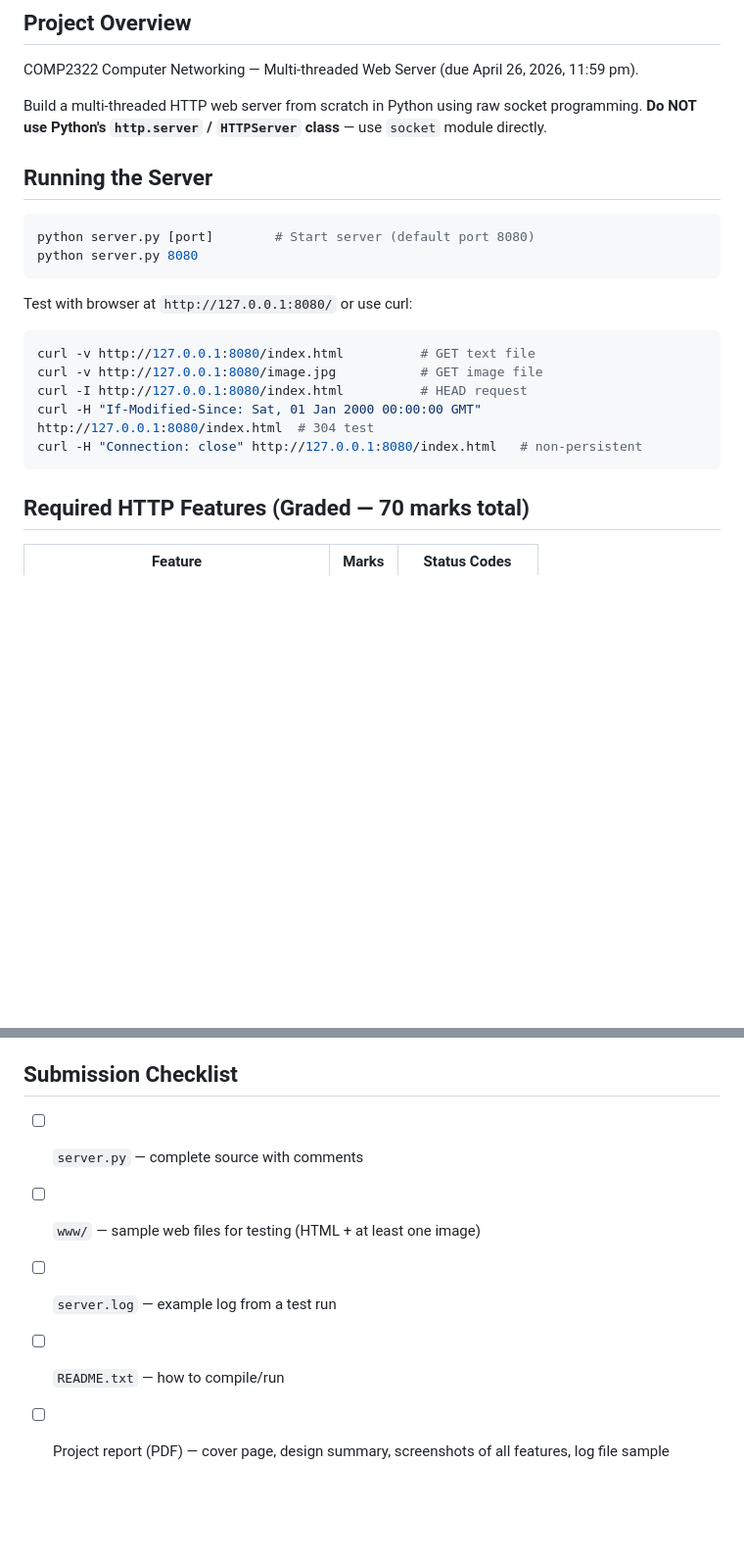
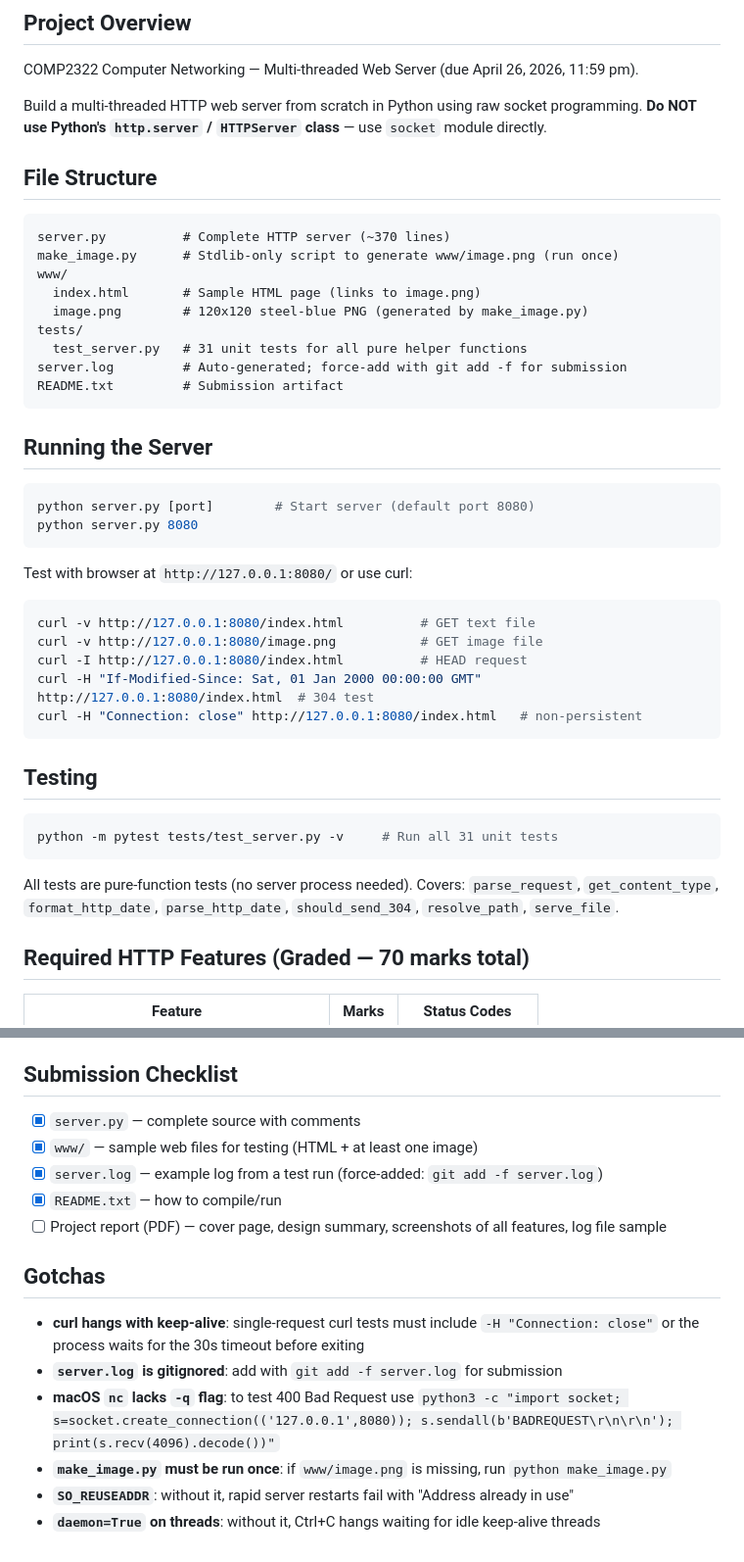
Before and after one commit to HaochenFa/Multi-Threaded_Web-Server, a Markdown page: CLAUDE.md, 2 parts joined by grey strips. Shown at 98% size. GitHub-like rendering; blank space fills up the shorter version.

Commit message:
align CLAUDE.md

````diff
--- a/CLAUDE.md
+++ b/CLAUDE.md
@@ -7,6 +7,20 @@ This file provides guidance to Claude Code (claude.ai/code) when working with co
 COMP2322 Computer Networking — Multi-threaded Web Server (due April 26, 2026, 11:59 pm).
 
 Build a multi-threaded HTTP web server from scratch in Python using raw socket programming. **Do NOT use Python's `http.server` / `HTTPServer` class** — use `socket` module directly.
+
+## File Structure
+
+```
+server.py          # Complete HTTP server (~370 lines)
+make_image.py      # Stdlib-only script to generate www/image.png (run once)
+www/
+  index.html       # Sample HTML page (links to image.png)
+  image.png        # 120x120 steel-blue PNG (generated by make_image.py)
+tests/
+  test_server.py   # 31 unit tests for all pure helper functions
+server.log         # Auto-generated; force-add with git add -f for submission
+README.txt         # Submission artifact
+```
 
 ## Running the Server
 
@@ -19,11 +33,19 @@ Test with browser at `http://127.0.0.1:8080/` or use curl:
 
 ```bash
 curl -v http://127.0.0.1:8080/index.html          # GET text file
-curl -v http://127.0.0.1:8080/image.jpg           # GET image file
+curl -v http://127.0.0.1:8080/image.png           # GET image file
 curl -I http://127.0.0.1:8080/index.html          # HEAD request
 curl -H "If-Modified-Since: Sat, 01 Jan 2000 00:00:00 GMT" http://127.0.0.1:8080/index.html  # 304 test
 curl -H "Connection: close" http://127.0.0.1:8080/index.html   # non-persistent
 ```
+
+## Testing
+
+```bash
+python -m pytest tests/test_server.py -v     # Run all 31 unit tests
+```
+
+All tests are pure-function tests (no server process needed). Covers: `parse_request`, `get_content_type`, `format_http_date`, `parse_http_date`, `should_send_304`, `resolve_path`, `serve_file`.
 
 ## Required HTTP Features (Graded — 70 marks total)
 
@@ -66,8 +88,17 @@ curl -H "Connection: close" http://127.0.0.1:8080/index.html   # non-persistent
 
 ## Submission Checklist
 
-- [ ] `server.py` — complete source with comments
-- [ ] `www/` — sample web files for testing (HTML + at least one image)
-- [ ] `server.log` — example log from a test run
-- [ ] `README.txt` — how to compile/run
+- [x] `server.py` — complete source with comments
+- [x] `www/` — sample web files for testing (HTML + at least one image)
+- [x] `server.log` — example log from a test run (force-added: `git add -f server.log`)
+- [x] `README.txt` — how to compile/run
 - [ ] Project report (PDF) — cover page, design summary, screenshots of all features, log file sample
+
+## Gotchas
+
+- **curl hangs with keep-alive**: single-request curl tests must include `-H "Connection: close"` or the process waits for the 30s timeout before exiting
+- **`server.log` is gitignored**: add with `git add -f server.log` for submission
+- **macOS `nc` lacks `-q` flag**: to test 400 Bad Request use `python3 -c "import socket; s=socket.create_connection(('127.0.0.1',8080)); s.sendall(b'BADREQUEST\r\n\r\n'); print(s.recv(4096).decode())"`
+- **`make_image.py` must be run once**: if `www/image.png` is missing, run `python make_image.py`
+- **`SO_REUSEADDR`**: without it, rapid server restarts fail with "Address already in use"
+- **`daemon=True` on threads**: without it, Ctrl+C hangs waiting for idle keep-alive threads
````
